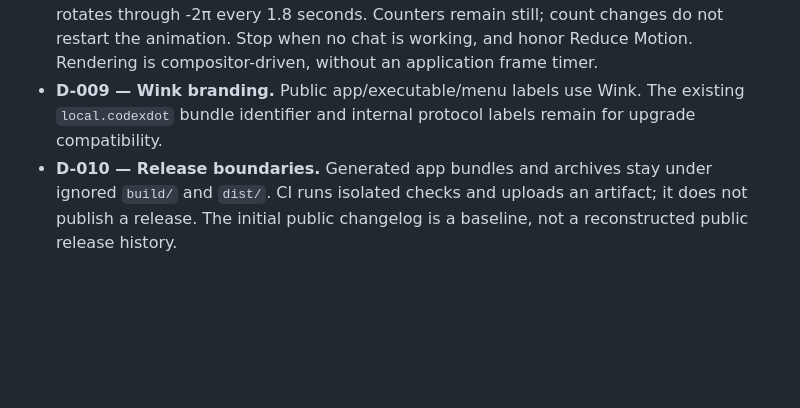
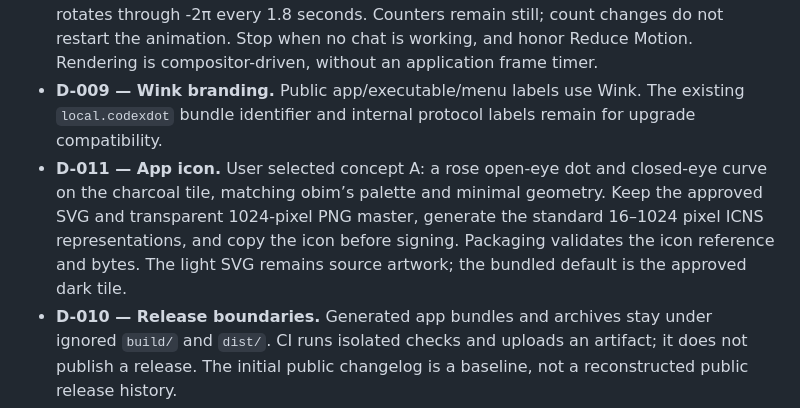
Before and after one commit to Coderbeep/wink, a Markdown page: docs/features/wink.md, the part around the change. GitHub-like rendering; blank space fills up the shorter version.

```diff
--- a/docs/features/wink.md
+++ b/docs/features/wink.md
@@ -49,6 +49,7 @@ Canonical turn order is `turnHistory.history.islands[].entries[].value`. Latest
 - **D-007 — Per-answer acknowledgement.** A read event suppresses delayed stale data briefly while canonical confirmation is pending. If confirmation never arrives, the existing reconciliation timer expires the acknowledgement after a five-second grace and requests current owner state; timer alignment can make recovery take about ten seconds. Canonical read=false retires that acknowledgement so later native unread=true can rearm even if its event is missing. Manual dismissal stays local and survives duplicate snapshots. Observation loss rebases native acknowledgement without undoing a newer manual dismissal.
 - **D-008 — Lightweight rotation.** Ten fine marks fill a twelve-point ring. A centered layer rotates through -2π every 1.8 seconds. Counters remain still; count changes do not restart the animation. Stop when no chat is working, and honor Reduce Motion. Rendering is compositor-driven, without an application frame timer.
 - **D-009 — Wink branding.** Public app/executable/menu labels use Wink. The existing `local.codexdot` bundle identifier and internal protocol labels remain for upgrade compatibility.
+- **D-011 — App icon.** User selected concept A: a rose open-eye dot and closed-eye curve on the charcoal tile, matching obim’s palette and minimal geometry. Keep the approved SVG and transparent 1024-pixel PNG master, generate the standard 16–1024 pixel ICNS representations, and copy the icon before signing. Packaging validates the icon reference and bytes. The light SVG remains source artwork; the bundled default is the approved dark tile.
 - **D-010 — Release boundaries.** Generated app bundles and archives stay under ignored `build/` and `dist/`. CI runs isolated checks and uploads an artifact; it does not publish a release. The initial public changelog is a baseline, not a reconstructed public release history.
 
 ## Validation and known limits
```
Also changed, not shown: CHANGELOG.md (+1 -0 lines), README.md (+4 -0 lines), Resources/Wink.png (added), 7 other files.
